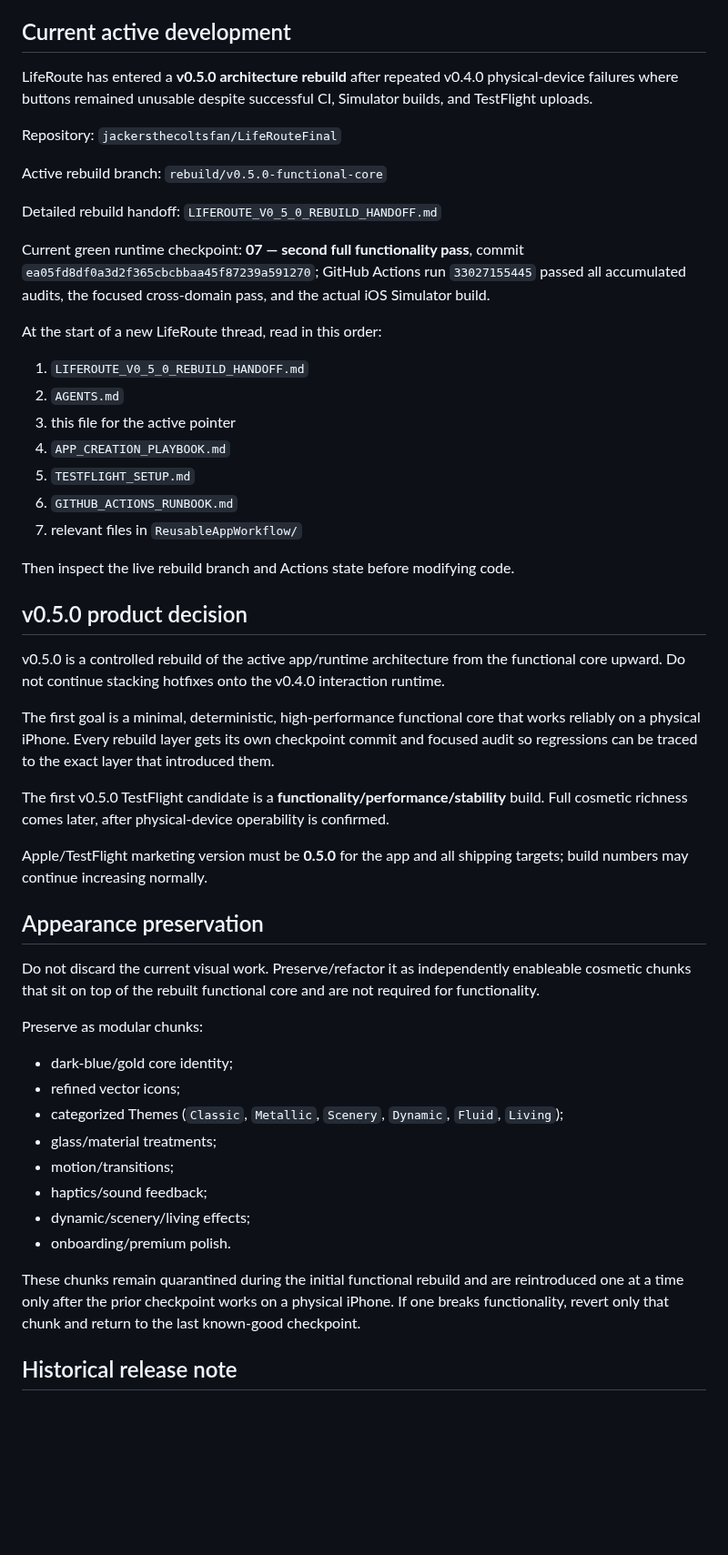
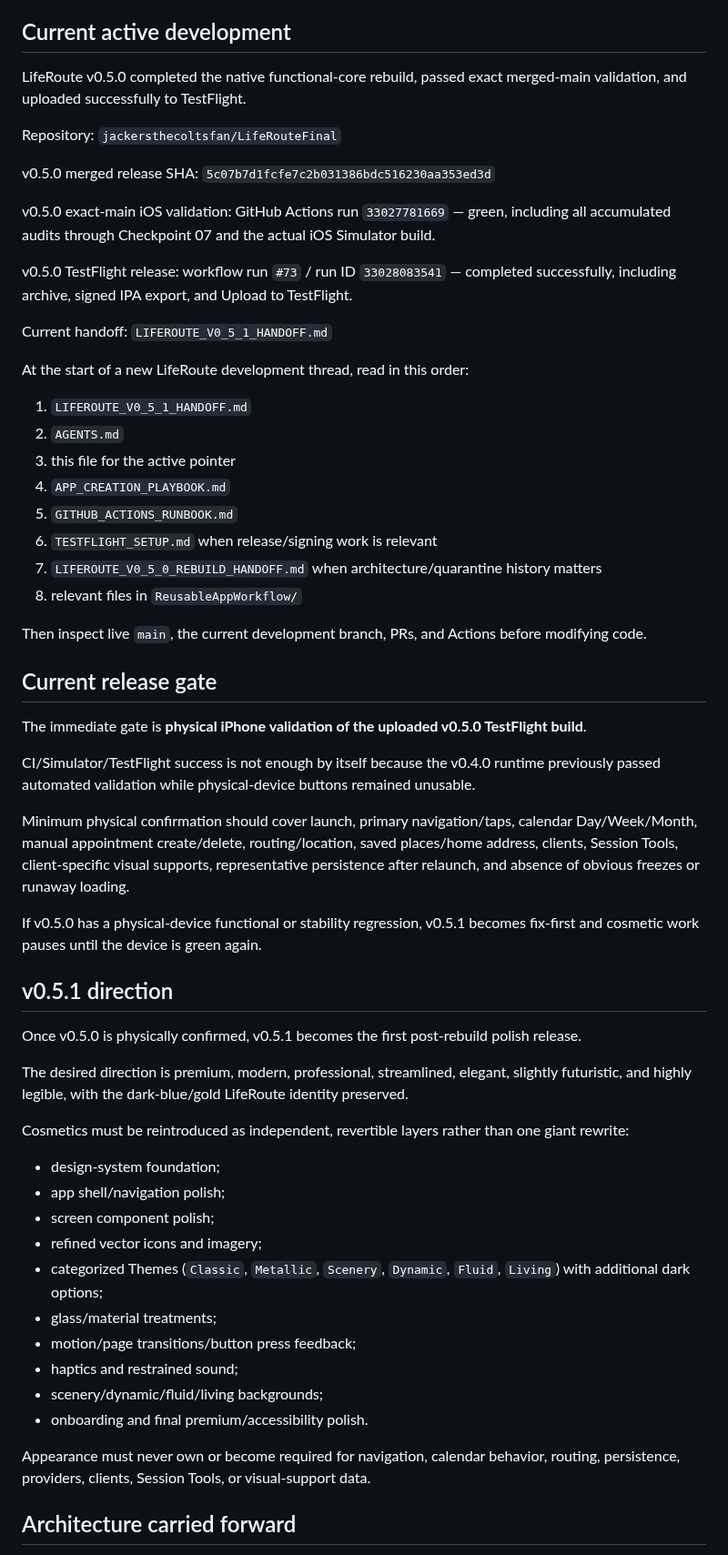
Before and after one commit to jackersthecoltsfan/LifeRouteFinal, a Markdown page: LIFEROUTE_HANDOFF.md, the part around one of its changes. Shown at 91% size. GitHub-like rendering; blank space fills up the shorter version.

Commit message:
docs: point LifeRoute handoff to v0.5.1

```diff
--- a/LIFEROUTE_HANDOFF.md
+++ b/LIFEROUTE_HANDOFF.md
@@ -4,54 +4,61 @@ This is the durable LifeRoute thread handoff.
 
 ## Current active development
 
-LifeRoute has entered a **v0.5.0 architecture rebuild** after repeated v0.4.0 physical-device failures where buttons remained unusable despite successful CI, Simulator builds, and TestFlight uploads.
+LifeRoute v0.5.0 completed the native functional-core rebuild, passed exact merged-main validation, and uploaded successfully to TestFlight.
 
 Repository: `jackersthecoltsfan/LifeRouteFinal`
 
-Active rebuild branch: `rebuild/v0.5.0-functional-core`
+v0.5.0 merged release SHA: `5c07b7d1fcfe7c2b031386bdc516230aa353ed3d`
 
-Detailed rebuild handoff: `LIFEROUTE_V0_5_0_REBUILD_HANDOFF.md`
+v0.5.0 exact-main iOS validation: GitHub Actions run `33027781669` — green, including all accumulated audits through Checkpoint 07 and the actual iOS Simulator build.
 
-Current green runtime checkpoint: **07 — second full functionality pass**, commit `ea05fd8df0a3d2f365cbcbbaa45f87239a591270`; GitHub Actions run `33027155445` passed all accumulated audits, the focused cross-domain pass, and the actual iOS Simulator build.
+v0.5.0 TestFlight release: workflow run `#73` / run ID `33028083541` — completed successfully, including archive, signed IPA export, and Upload to TestFlight.
 
-At the start of a new LifeRoute thread, read in this order:
+Current handoff: `LIFEROUTE_V0_5_1_HANDOFF.md`
 
-1. `LIFEROUTE_V0_5_0_REBUILD_HANDOFF.md`
+At the start of a new LifeRoute development thread, read in this order:
+
+1. `LIFEROUTE_V0_5_1_HANDOFF.md`
 2. `AGENTS.md`
 3. this file for the active pointer
 4. `APP_CREATION_PLAYBOOK.md`
-5. `TESTFLIGHT_SETUP.md`
-6. `GITHUB_ACTIONS_RUNBOOK.md`
-7. relevant files in `ReusableAppWorkflow/`
+5. `GITHUB_ACTIONS_RUNBOOK.md`
+6. `TESTFLIGHT_SETUP.md` when release/signing work is relevant
+7. `LIFEROUTE_V0_5_0_REBUILD_HANDOFF.md` when architecture/quarantine history matters
+8. relevant files in `ReusableAppWorkflow/`
 
-Then inspect the live rebuild branch and Actions state before modifying code.
+Then inspect live `main`, the current development branch, PRs, and Actions before modifying code.
 
-## v0.5.0 product decision
+## Current release gate
 
-v0.5.0 is a controlled rebuild of the active app/runtime architecture from the functional core upward. Do not continue stacking hotfixes onto the v0.4.0 interaction runtime.
+The immediate gate is **physical iPhone validation of the uploaded v0.5.0 TestFlight build**.
 
-The first goal is a minimal, deterministic, high-performance functional core that works reliably on a physical iPhone. Every rebuild layer gets its own checkpoint commit and focused audit so regressions can be traced to the exact layer that introduced them.
+CI/Simulator/TestFlight success is not enough by itself because the v0.4.0 runtime previously passed automated validation while physical-device buttons remained unusable.
 
-The first v0.5.0 TestFlight candidate is a **functionality/performance/stability** build. Full cosmetic richness comes later, after physical-device operability is confirmed.
+Minimum physical confirmation should cover launch, primary navigation/taps, calendar Day/Week/Month, manual appointment create/delete, routing/location, saved places/home address, clients, Session Tools, client-specific visual supports, representative persistence after relaunch, and absence of obvious freezes or runaway loading.
 
-Apple/TestFlight marketing version must be **0.5.0** for the app and all shipping targets; build numbers may continue increasing normally.
+If v0.5.0 has a physical-device functional or stability regression, v0.5.1 becomes fix-first and cosmetic work pauses until the device is green again.
 
-## Appearance preservation
+## v0.5.1 direction
 
-Do not discard the current visual work. Preserve/refactor it as independently enableable cosmetic chunks that sit on top of the rebuilt functional core and are not required for functionality.
+Once v0.5.0 is physically confirmed, v0.5.1 becomes the first post-rebuild polish release.
 
-Preserve as modular chunks:
+The desired direction is premium, modern, professional, streamlined, elegant, slightly futuristic, and highly legible, with the dark-blue/gold LifeRoute identity preserved.
 
-- dark-blue/gold core identity;
-- refined vector icons;
-- categorized Themes (`Classic`, `Metallic`, `Scenery`, `Dynamic`, `Fluid`, `Living`);
+Cosmetics must be reintroduced as independent, revertible layers rather than one giant rewrite:
+
+- design-system foundation;
+- app shell/navigation polish;
+- screen component polish;
+- refined vector icons and imagery;
+- categorized Themes (`Classic`, `Metallic`, `Scenery`, `Dynamic`, `Fluid`, `Living`) with additional dark options;
 - glass/material treatments;
-- motion/transitions;
-- haptics/sound feedback;
-- dynamic/scenery/living effects;
-- onboarding/premium polish.
+- motion/page transitions/button press feedback;
+- haptics and restrained sound;
+- scenery/dynamic/fluid/living backgrounds;
+- onboarding and final premium/accessibility polish.
 
-These chunks remain quarantined during the initial functional rebuild and are reintroduced one at a time only after the prior checkpoint works on a physical iPhone. If one breaks functionality, revert only that chunk and return to the last known-good checkpoint.
+Appearance must never own or become required for navigation, calendar behavior, routing, persistence, providers, clients, Session Tools, or visual-support data.
 
-## Historical release note
+## Architecture carried forward
 
```
Also changed, not shown: other parts of LIFEROUTE_HANDOFF.md (+11 -3 lines).
